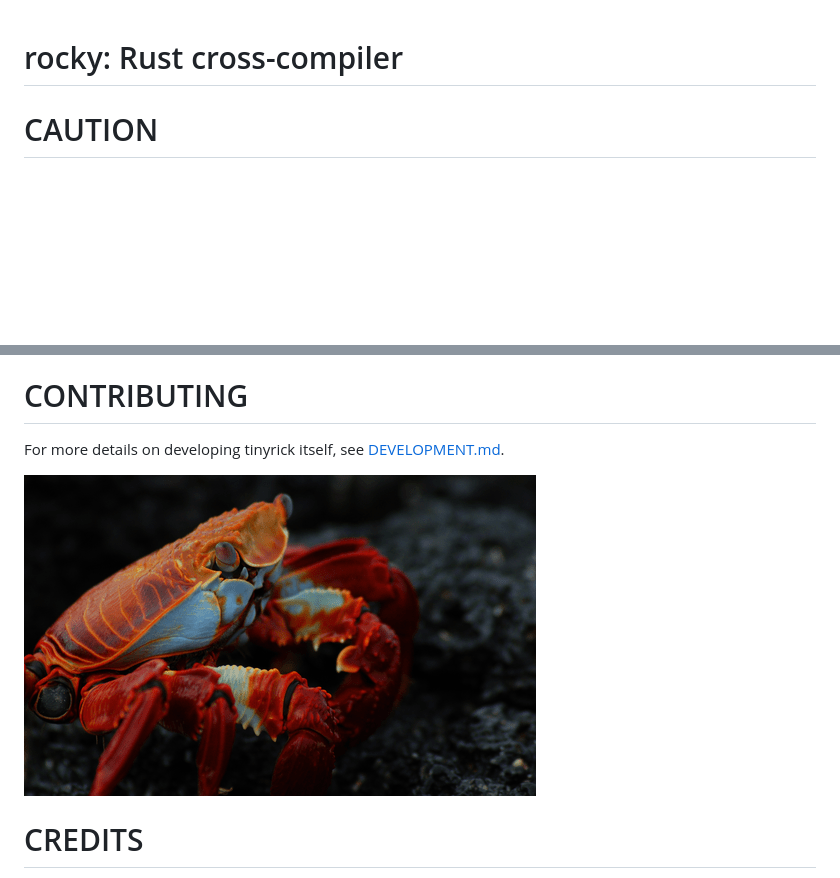
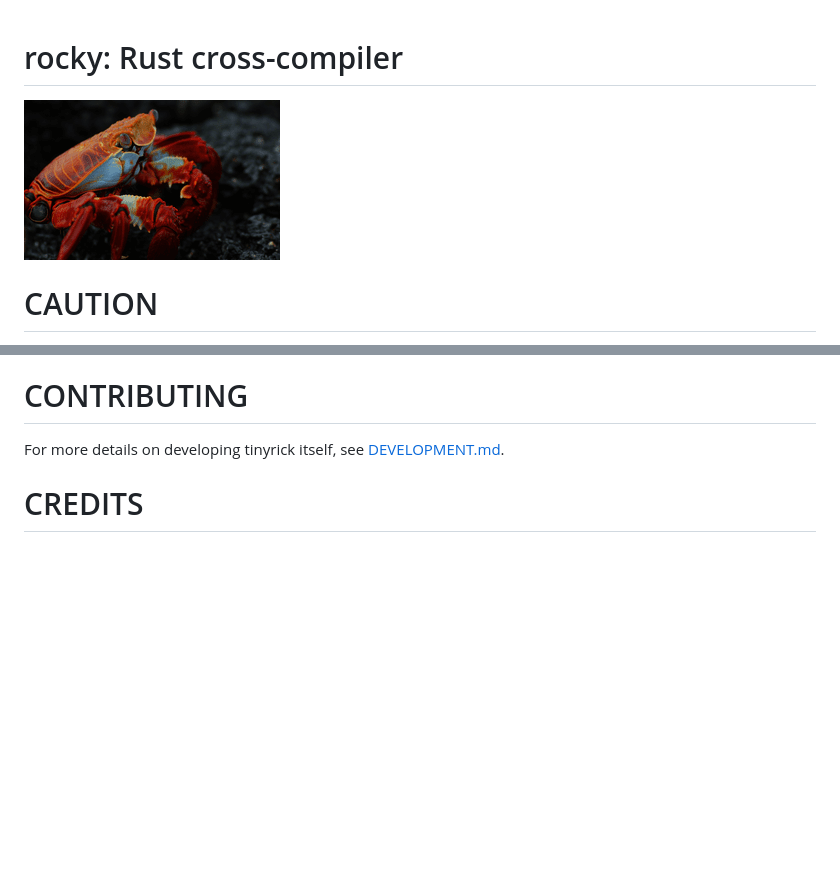
Before and after one commit to mcandre/crit, a Markdown page: README.md, 2 parts joined by grey strips. GitHub-like rendering; pictures changed too: rocky.png; blank space fills up the shorter version.

Commit message:
md

```diff
--- a/README.md
+++ b/README.md
@@ -1,4 +1,6 @@
 # rocky: Rust cross-compiler
+
+![red rock crab](rocky.png)
 
 # CAUTION
 
@@ -45,8 +47,6 @@ https://docs.rs/rocky/
 
 For more details on developing tinyrick itself, see [DEVELOPMENT.md](DEVELOPMENT.md).
 
-![red rock crab](rocky.png)
-
 # CREDITS
 
 * [cross](https://github.com/cross-rs/cross) underlying cross-compiler system
```
